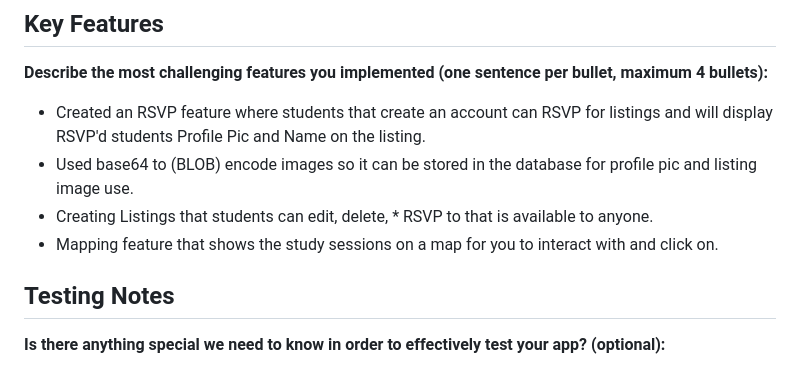
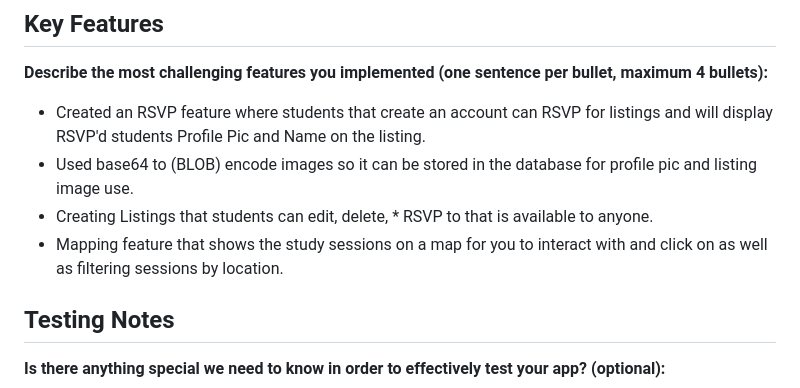
Before and after one commit to nishantmenon2003/StudBuds, a Markdown page: README.md, the part around the change. GitHub-like rendering.

```diff
--- a/README.md
+++ b/README.md
@@ -23,7 +23,7 @@ CSCI 5117, Fall 2024, [assignment description](https://canvas.umn.edu/courses/46
 * Created an RSVP feature where students that create an account can RSVP for listings and will display RSVP'd students Profile Pic and Name on the listing.
 * Used base64 to (BLOB) encode images so it can be stored in the database for profile pic and listing image use.
 * Creating Listings that students can edit, delete, * RSVP to that is available to anyone.
-* Mapping feature that shows the study sessions on a map for you to interact with and click on.
+* Mapping feature that shows the study sessions on a map for you to interact with and click on as well as filtering sessions by location.
 
 ## Testing Notes
 
```
